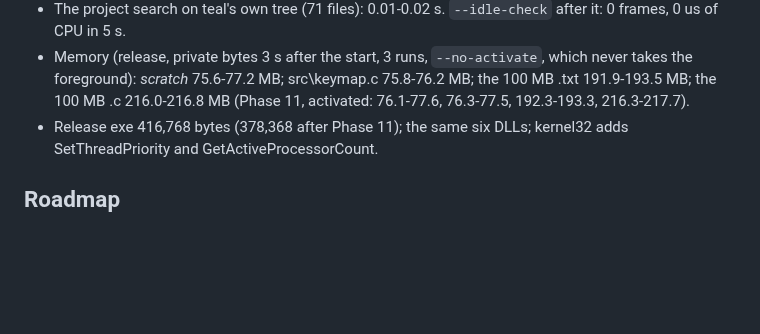
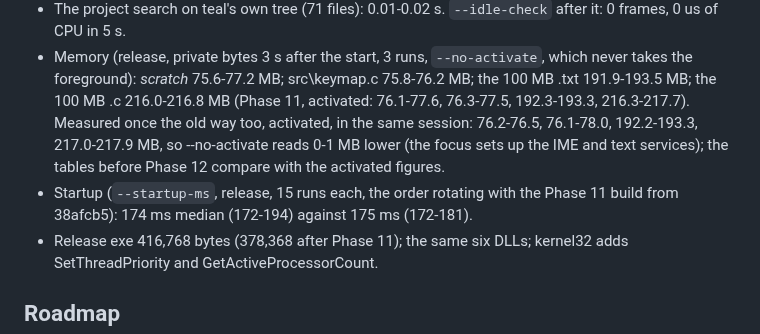
Before and after one commit to Bskasan/ronin-text-editor, a Markdown page: docs/ARCHITECTURE.md, the part around the change. Rendered like a GitHub page; blank space fills up the shorter version.

Commit message:
docs: Phase 12 startup and the activated memory table
The --startup-ms series (15 runs each, rotating with the Phase 11 build):
174 ms median against 175 ms. The memory table measured once the old way
(activated) beside the --no-activate one: 0-1 MB higher. README's startup
row.

Co-Authored-By: Claude Opus 5.5 <noreply@anthropic.com>

```diff
--- a/docs/ARCHITECTURE.md
+++ b/docs/ARCHITECTURE.md
@@ -416,7 +416,12 @@ Same machine (AMD Ryzen 7 7700X, 16 logical processors, 2560x1440 at 144 Hz), 12
   CPU in 5 s.
 - Memory (release, private bytes 3 s after the start, 3 runs, `--no-activate`, which never takes the
   foreground): *scratch* 75.6-77.2 MB; src\keymap.c 75.8-76.2 MB; the 100 MB .txt 191.9-193.5 MB; the 100 MB
-  .c 216.0-216.8 MB (Phase 11, activated: 76.1-77.6, 76.3-77.5, 192.3-193.3, 216.3-217.7).
+  .c 216.0-216.8 MB (Phase 11, activated: 76.1-77.6, 76.3-77.5, 192.3-193.3, 216.3-217.7). Measured once the
+  old way too, activated, in the same session: 76.2-76.5, 76.1-78.0, 192.2-193.3, 217.0-217.9 MB, so
+  --no-activate reads 0-1 MB lower (the focus sets up the IME and text services); the tables before
+  Phase 12 compare with the activated figures.
+- Startup (`--startup-ms`, release, 15 runs each, the order rotating with the Phase 11 build from 38afcb5):
+  174 ms median (172-194) against 175 ms (172-181).
 - Release exe 416,768 bytes (378,368 after Phase 11); the same six DLLs; kernel32 adds SetThreadPriority and
   GetActiveProcessorCount.
 
```
Also changed, not shown: README.md (+1 -2 lines).
